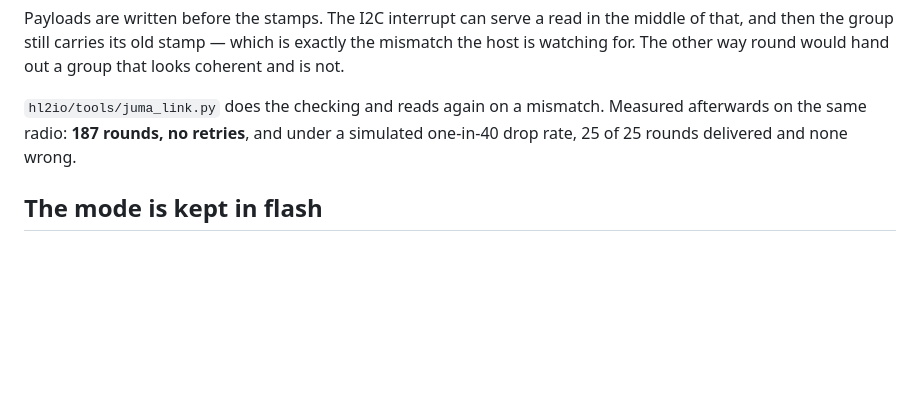
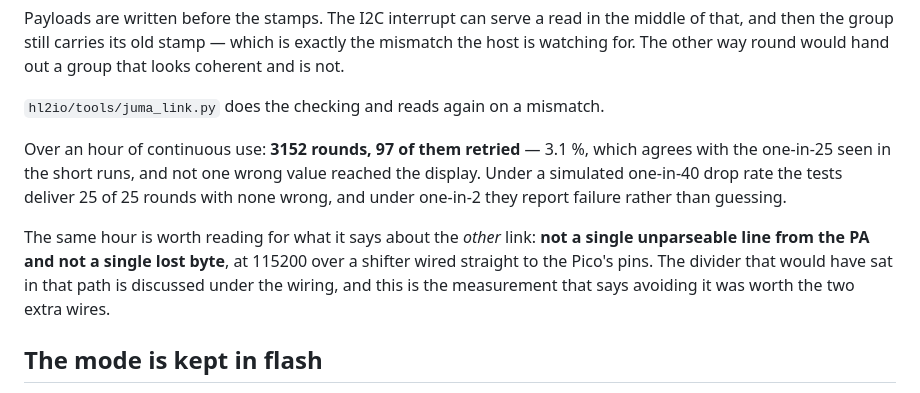
Before and after one commit to jcmerg/juma-pa100d-esp32, a Markdown page: hl2io/juma_pa/README.md, the part around the change. Drawn GitHub-style; blank space fills up the shorter version.

Commit message:
hl2io/juma_pa: the numbers from an hour of it running
187 rounds without a retry was a short and lucky run, and quoting it
understated how often the I2C bridge drops a read. An hour of continuous
use gives 97 retries in 3152 rounds - 3.1 %, in line with the one-in-25
of the earlier measurements - with no wrong value reaching the display.

The same hour is the better evidence for the wiring: not one unparseable
line from the amplifier and not one lost byte, at 115200 through a
shifter on the Pico's own pins.

```diff
--- a/hl2io/juma_pa/README.md
+++ b/hl2io/juma_pa/README.md
@@ -632,8 +632,18 @@ exactly the mismatch the host is watching for. The other way round would hand
 out a group that looks coherent and is not.
 
 `hl2io/tools/juma_link.py` does the checking and reads again on a mismatch.
-Measured afterwards on the same radio: **187 rounds, no retries**, and under a
-simulated one-in-40 drop rate, 25 of 25 rounds delivered and none wrong.
+
+Over an hour of continuous use: **3152 rounds, 97 of them retried** — 3.1 %,
+which agrees with the one-in-25 seen in the short runs, and not one wrong value
+reached the display. Under a simulated one-in-40 drop rate the tests deliver 25
+of 25 rounds with none wrong, and under one-in-2 they report failure rather than
+guessing.
+
+The same hour is worth reading for what it says about the *other* link: **not a
+single unparseable line from the PA and not a single lost byte**, at 115200 over
+a shifter wired straight to the Pico's pins. The divider that would have sat in
+that path is discussed under the wiring, and this is the measurement that says
+avoiding it was worth the two extra wires.
 
 ## The mode is kept in flash
 
```
